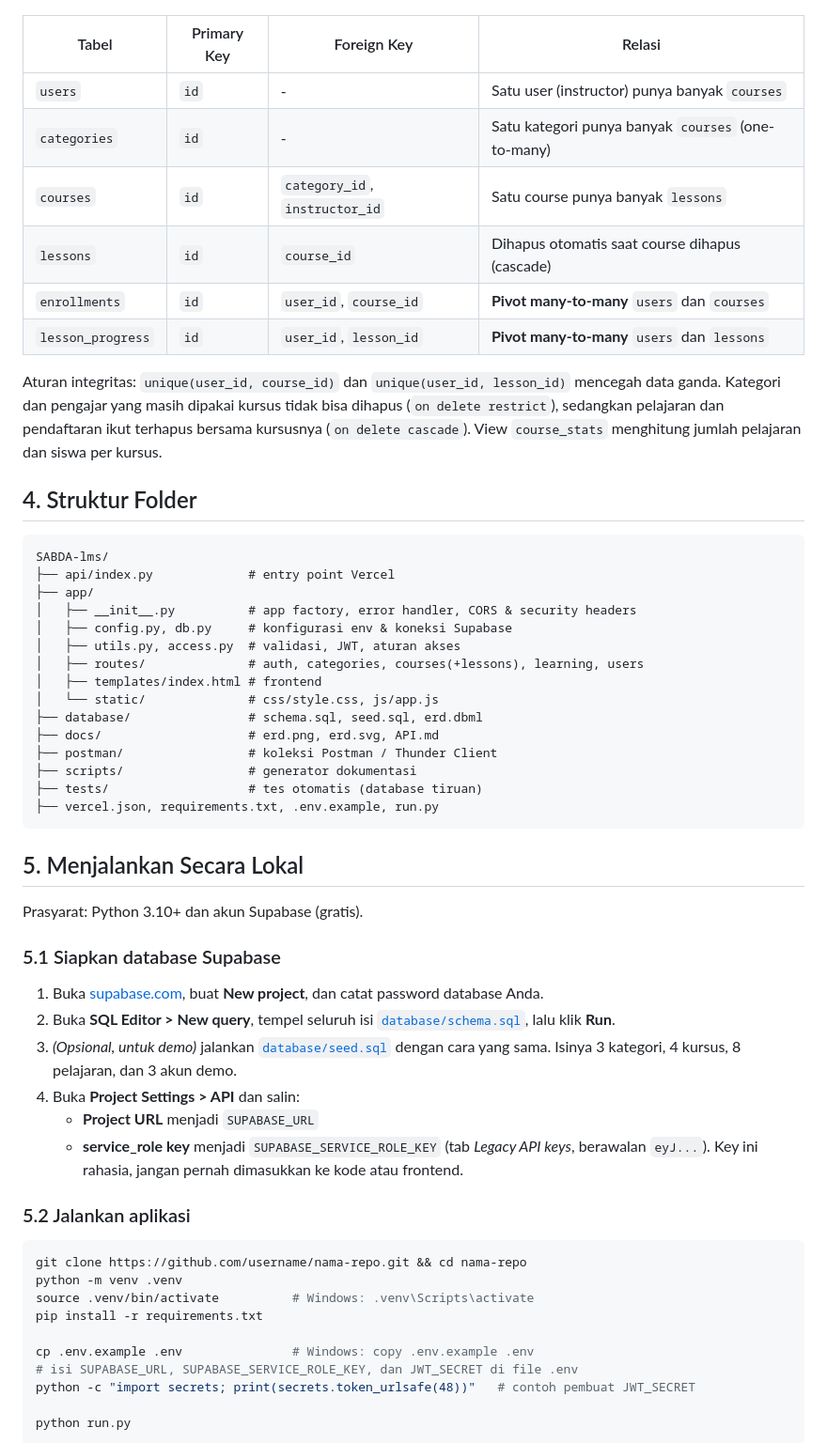
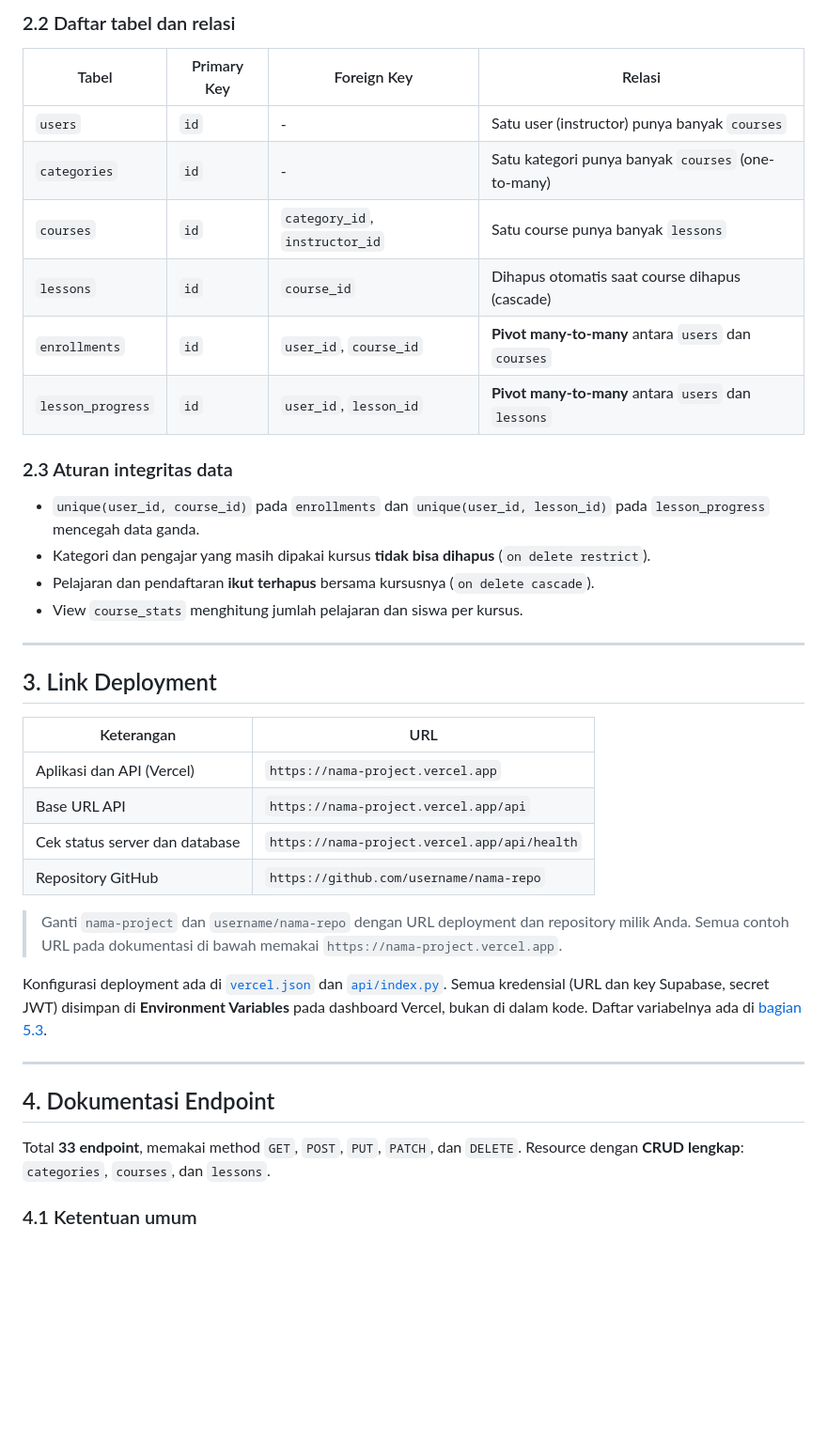
Before and after one commit to AlgorithmShark/SABDA_LMS, a Markdown page: README.md, the part around one of its changes. Shown at 94% size. Drawn GitHub-style; blank space fills up the shorter version.

````diff
--- a/README.md
+++ b/README.md
@@ -36,3 +58,4 @@ Registrasi publik selalu membuat akun `student`. Role `instructor` dan `admin` h
+### 2.2 Daftar tabel dan relasi
 
 | Tabel | Primary Key | Foreign Key | Relasi |
 |-------|-------------|-------------|--------|
@@ -40,56 +63,36 @@ Registrasi publik selalu membuat akun `student`. Role `instructor` dan `admin` h
 | `categories` | `id` | - | Satu kategori punya banyak `courses` (one-to-many) |
 | `courses` | `id` | `category_id`, `instructor_id` | Satu course punya banyak `lessons` |
 | `lessons` | `id` | `course_id` | Dihapus otomatis saat course dihapus (cascade) |
-| `enrollments` | `id` | `user_id`, `course_id` | **Pivot many-to-many** `users` dan `courses` |
-| `lesson_progress` | `id` | `user_id`, `lesson_id` | **Pivot many-to-many** `users` dan `lessons` |
+| `enrollments` | `id` | `user_id`, `course_id` | **Pivot many-to-many** antara `users` dan `courses` |
+| `lesson_progress` | `id` | `user_id`, `lesson_id` | **Pivot many-to-many** antara `users` dan `lessons` |
 
-Aturan integritas: `unique(user_id, course_id)` dan `unique(user_id, lesson_id)` mencegah data ganda. Kategori dan pengajar yang masih dipakai kursus tidak bisa dihapus (`on delete restrict`), sedangkan pelajaran dan pendaftaran ikut terhapus bersama kursusnya (`on delete cascade`). View `course_stats` menghitung jumlah pelajaran dan siswa per kursus.
+### 2.3 Aturan integritas data
 
-## 4. Struktur Folder
+- `unique(user_id, course_id)` pada `enrollments` dan `unique(user_id, lesson_id)` pada `lesson_progress` mencegah data ganda.
+- Kategori dan pengajar yang masih dipakai kursus **tidak bisa dihapus** (`on delete restrict`).
+- Pelajaran dan pendaftaran **ikut terhapus** bersama kursusnya (`on delete cascade`).
+- View `course_stats` menghitung jumlah pelajaran dan siswa per kursus.
 
-```
-SABDA-lms/
-├── api/index.py             # entry point Vercel
-├── app/
-│   ├── __init__.py          # app factory, error handler, CORS & security headers
-│   ├── config.py, db.py     # konfigurasi env & koneksi Supabase
-│   ├── utils.py, access.py  # validasi, JWT, aturan akses
-│   ├── routes/              # auth, categories, courses(+lessons), learning, users
-│   ├── templates/index.html # frontend
-│   └── static/              # css/style.css, js/app.js
-├── database/                # schema.sql, seed.sql, erd.dbml
-├── docs/                    # erd.png, erd.svg, API.md
-├── postman/                 # koleksi Postman / Thunder Client
-├── scripts/                 # generator dokumentasi
-├── tests/                   # tes otomatis (database tiruan)
-├── vercel.json, requirements.txt, .env.example, run.py
-```
+---
 
-## 5. Menjalankan Secara Lokal
+## 3. Link Deployment
 
-Prasyarat: Python 3.10+ dan akun Supabase (gratis).
+| Keterangan | URL |
+|------------|-----|
+| Aplikasi dan API (Vercel) | `https://nama-project.vercel.app` |
+| Base URL API | `https://nama-project.vercel.app/api` |
+| Cek status server dan database | `https://nama-project.vercel.app/api/health` |
+| Repository GitHub | `https://github.com/username/nama-repo` |
 
-### 5.1 Siapkan database Supabase
+> Ganti `nama-project` dan `username/nama-repo` dengan URL deployment dan repository milik Anda. Semua contoh URL pada dokumentasi di bawah memakai `https://nama-project.vercel.app`.
 
-1. Buka [supabase.com](https://supabase.com), buat **New project**, dan catat password database Anda.
-2. Buka **SQL Editor > New query**, tempel seluruh isi [`database/schema.sql`](database/schema.sql), lalu klik **Run**.
-3. *(Opsional, untuk demo)* jalankan [`database/seed.sql`](database/seed.sql) dengan cara yang sama. Isinya 3 kategori, 4 kursus, 8 pelajaran, dan 3 akun demo.
-4. Buka **Project Settings > API** dan salin:
-   - **Project URL** menjadi `SUPABASE_URL`
-   - **service_role key** menjadi `SUPABASE_SERVICE_ROLE_KEY` (tab *Legacy API keys*, berawalan `eyJ...`). Key ini rahasia, jangan pernah dimasukkan ke kode atau frontend.
+Konfigurasi deployment ada di [`vercel.json`](vercel.json) dan [`api/index.py`](api/index.py). Semua kredensial (URL dan key Supabase, secret JWT) disimpan di **Environment Variables** pada dashboard Vercel, bukan di dalam kode. Daftar variabelnya ada di [bagian 5.3](#53-isi-environment-variables).
 
-### 5.2 Jalankan aplikasi
+---
 
-```bash
-git clone https://github.com/username/nama-repo.git && cd nama-repo
-python -m venv .venv
-source .venv/bin/activate          # Windows: .venv\Scripts\activate
-pip install -r requirements.txt
+## 4. Dokumentasi Endpoint
 
-cp .env.example .env               # Windows: copy .env.example .env
-# isi SUPABASE_URL, SUPABASE_SERVICE_ROLE_KEY, dan JWT_SECRET di file .env
-python -c "import secrets; print(secrets.token_urlsafe(48))"   # contoh pembuat JWT_SECRET
+Total **33 endpoint**, memakai method `GET`, `POST`, `PUT`, `PATCH`, dan `DELETE`. Resource dengan **CRUD lengkap**: `categories`, `courses`, dan `lessons`.
 
-python run.py
-```
+### 4.1 Ketentuan umum
 
````
Also changed, not shown: other parts of README.md (+233 -243 lines).
